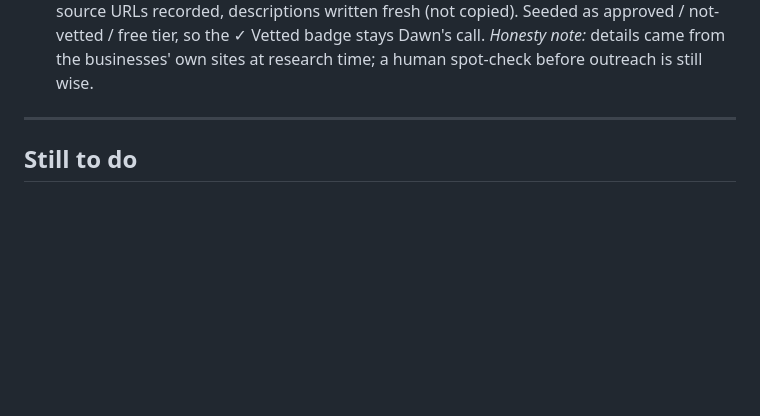
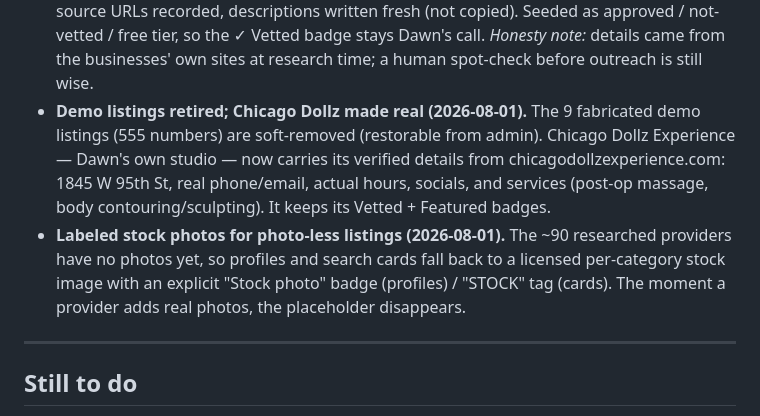
Before and after one commit to Tariqlearnstocode/healin-hub, a Markdown page: Pitch assets/docs/delivered-features.md, the part around the change. Drawn GitHub-style; blank space fills up the shorter version.

Commit message:
Log demo-listing retirement, real Chicago Dollz data, stock-photo fallbacks
Co-Authored-By: Claude Fable 5 <noreply@anthropic.com>

```diff
--- a/Pitch assets/docs/delivered-features.md
+++ b/Pitch assets/docs/delivered-features.md
@@ -69,6 +69,8 @@ Format: what shipped · why it's worth mentioning to Dawn. App repo: `~/Coding/h
 - **Social links expanded from 3 networks to 8 (2026-08-01).** Listing forms and profiles now support YouTube, LinkedIn, X, Pinterest, and Yelp alongside Instagram, Facebook and TikTok, with proper labels ("TikTok", not "Tiktok") everywhere they render.
 - **Listing profile page redesigned (2026-08-01).** Breadcrumbs (Home → Browse → Category → name), a two-column desktop layout with a sticky "Get in touch" card, carded sections with icons, labeled lead-form fields, an adaptive photo gallery (1, 2, or mosaic layouts), and a "More in this category nearby" strip that cross-links providers. *Worth mentioning:* the profile went from a bare centered column to an actual directory experience.
 - **100 real Chicago-area providers researched and seeded (2026-08-01).** Ten research agents (one per category) found 10 currently-operating businesses each across Chicago and the suburbs — name, address, phone, website, socials, hours, and services, each with source URLs recorded, descriptions written fresh (not copied). Seeded as approved / not-vetted / free tier, so the ✓ Vetted badge stays Dawn's call. *Honesty note:* details came from the businesses' own sites at research time; a human spot-check before outreach is still wise.
+- **Demo listings retired; Chicago Dollz made real (2026-08-01).** The 9 fabricated demo listings (555 numbers) are soft-removed (restorable from admin). Chicago Dollz Experience — Dawn's own studio — now carries its verified details from chicagodollzexperience.com: 1845 W 95th St, real phone/email, actual hours, socials, and services (post-op massage, body contouring/sculpting). It keeps its Vetted + Featured badges.
+- **Labeled stock photos for photo-less listings (2026-08-01).** The ~90 researched providers have no photos yet, so profiles and search cards fall back to a licensed per-category stock image with an explicit "Stock photo" badge (profiles) / "STOCK" tag (cards). The moment a provider adds real photos, the placeholder disappears.
 
 ---
 
```
